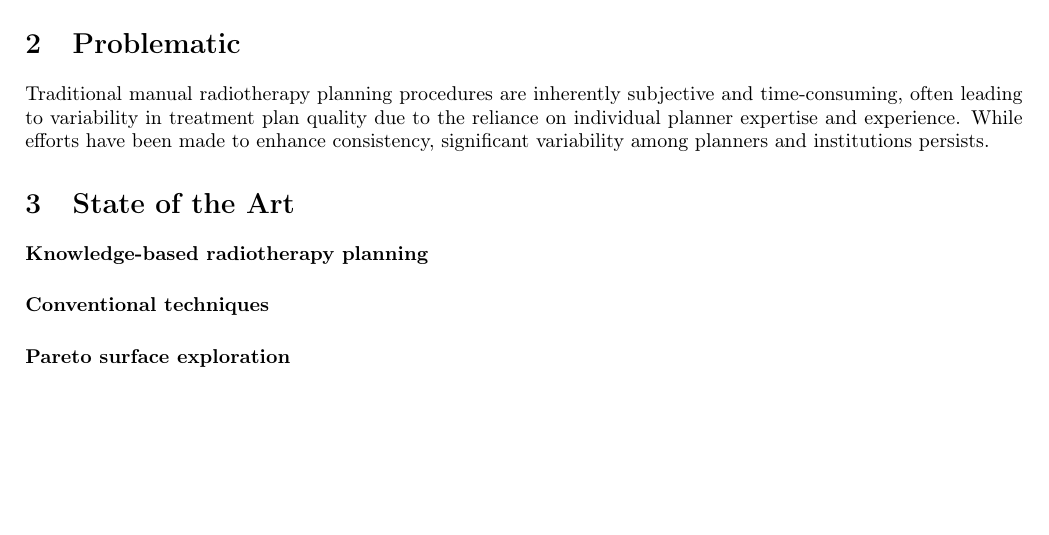
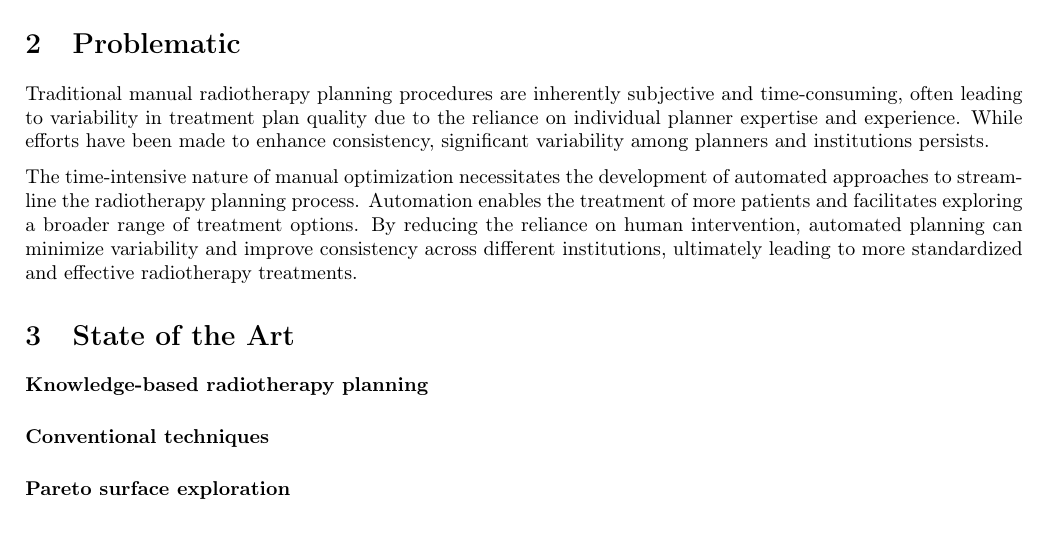
Before and after one commit to pauldubois98/PhD, a LaTeX paper (2_introduction/2_main.tex, which reads 2_introduction/2_content.tex): part of page 2 of 2, cut so that both start at the same text, the shorter picture padded with empty space. Compiled offline with pdfLaTeX.

Commit message:
Problematic §2

```diff
--- a/2_introduction/2_content.tex
+++ b/2_introduction/2_content.tex
@@ -33,6 +33,10 @@ By building upon the foundational knowledge of radiotherapy physics, biology, an
 Traditional manual radiotherapy planning procedures are inherently subjective and time-consuming, often leading to variability in treatment plan quality due to the reliance on individual planner expertise and experience.
 While efforts have been made to enhance consistency, significant variability among planners and institutions persists.
 
+The time-intensive nature of manual optimization necessitates the development of automated approaches to streamline the radiotherapy planning process.
+Automation enables the treatment of more patients and facilitates exploring a broader range of treatment options.
+By reducing the reliance on human intervention, automated planning can minimize variability and improve consistency across different institutions, ultimately leading to more standardized and effective radiotherapy treatments.
+
 \section{State of the Art}
 \paragraph{Knowledge-based radiotherapy planning}
 
```
